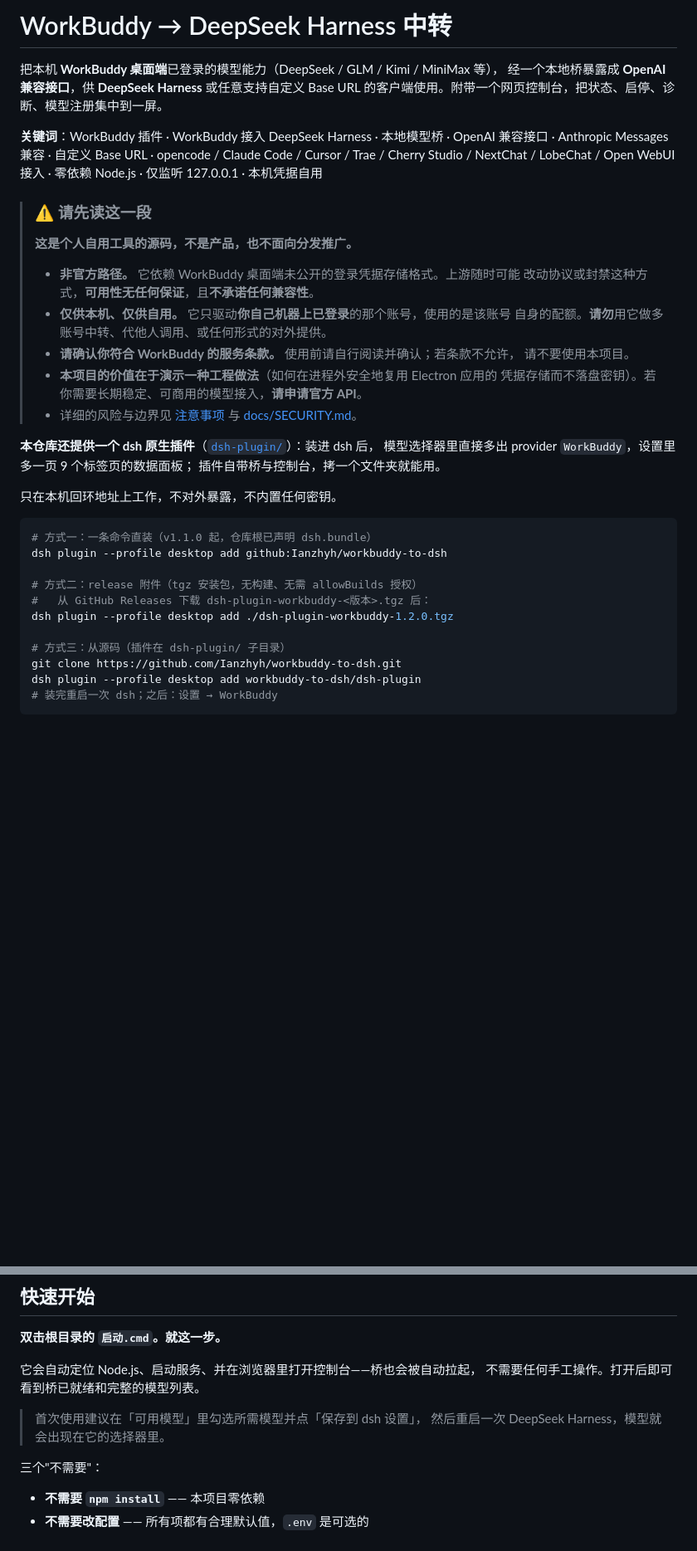
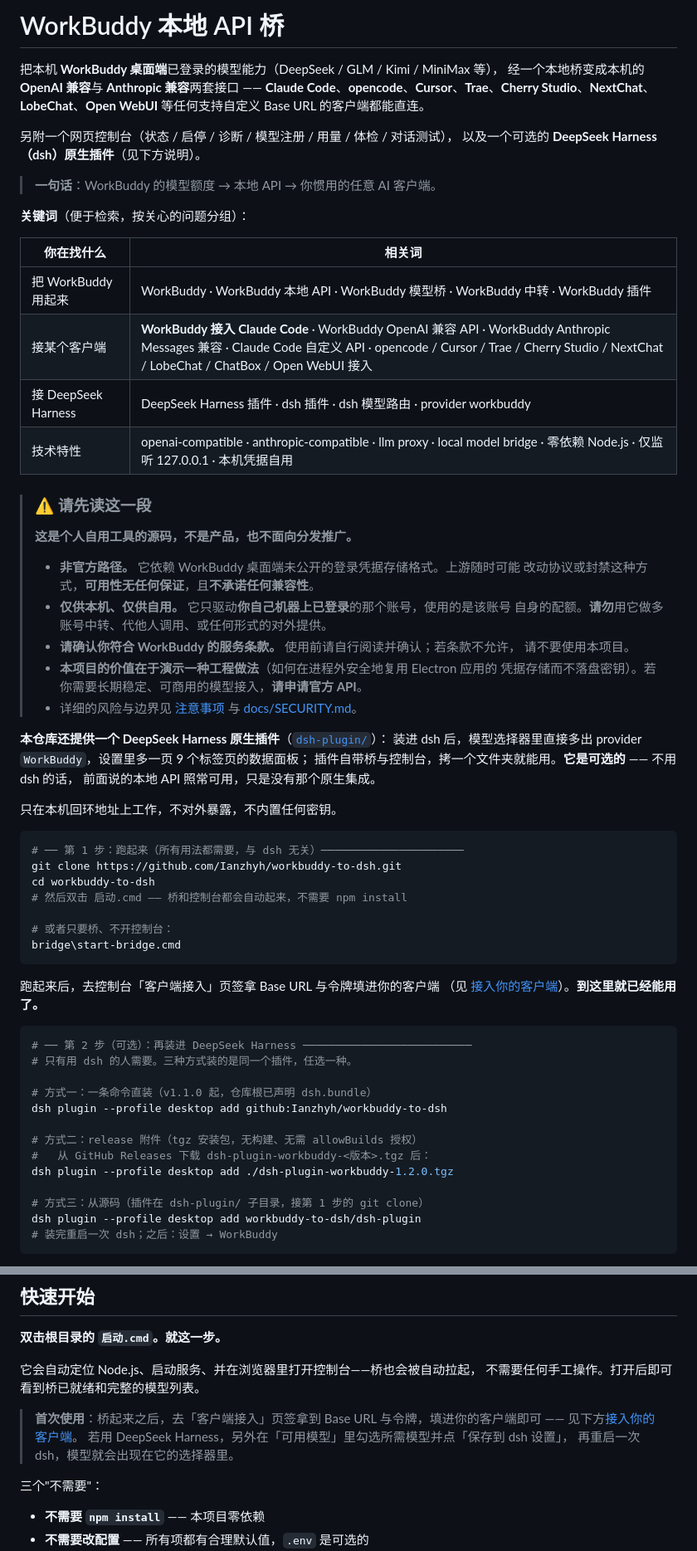
Before and after one commit to Ianzhyh/workbuddy-to-dsh, a Markdown page: README.md, 2 parts joined by grey strips. Shown at 83% size. Rendered like a GitHub page; blank space fills up the shorter version.

Commit message:
docs: 重新定位 —— 从「dsh 中转」改成「WorkBuddy 本地 API 桥」
## 为什么

项目早就不只服务 dsh 了：桥同时讲 OpenAI 与 Anthropic 两套协议，
Claude Code / opencode / Cursor / Trae / Cherry Studio 等都能接。
但标题「WorkBuddy → DeepSeek Harness 中转」把 dsh 当成了全部，
仓库描述同样是 dsh 中心、且**没提 Anthropic / Claude Code**。

## 改了什么

**标题**：`WorkBuddy → DeepSeek Harness 中转` → `WorkBuddy 本地 API 桥`
—— 直接说清「能把 WorkBuddy 变成什么」，dsh 降为客户端清单里的一员。

**介绍**：改成能力导向，一句话概括（WorkBuddy 额度 → 本地 API → 任意客户端），
并明确插件是**可选**的。

**关键词**：原来是一整行堆叠，现在按「你在找什么」分组（把 WorkBuddy 用起来 /
接某个客户端 / 接 DeepSeek Harness / 技术特性），加了「WorkBuddy 接入 Claude Code」
这类**高意图**长尾词。

**结构**：`接入你的客户端` 提到 `快速开始` 之后（原在 dsh 插件节之后，第 171 行）；
`作为 dsh 插件使用（推荐）` 去掉「推荐」，改成 `作为 DeepSeek Harness 插件使用`；
安装代码块拆成「第 1 步 跑起来（与 dsh 无关）」+「第 2 步 可选 装进 dsh」，
原先前三行全是 `dsh plugin …`，一个 Cursor 用户看到会懵。

**去重**：开头与插件段重复说了两遍「插件是可选的」，删掉一处。

## GitHub 侧（搜索权重比 README 更高）

- **描述**：改为「…变成本地的 OpenAI 与 Anthropic 兼容接口 —— Claude Code /
  opencode / Cursor / Trae …可直连。附网页控制台与 DeepSeek Harness 原生插件。」
- **topics**：9 → 15，补上原本缺失的 **claude-code · anthropic-compatible ·
  opencode · llm-gateway · ai-coding · nodejs**（搜这些的人原来完全找不到）

## 效果

dsh 提及分布：`接入你的客户端` 0 次 · `它解决什么问题` 0 次 · `工作原理` 0 次 ·
`配置` 0 次 · `注意事项` 0 次；13 次集中在插件那一节。

````diff
--- a/README.md
+++ b/README.md
@@ -1,12 +1,23 @@
-# WorkBuddy → DeepSeek Harness 中转
+# WorkBuddy 本地 API 桥
 
 把本机 **WorkBuddy 桌面端**已登录的模型能力（DeepSeek / GLM / Kimi / MiniMax 等），
-经一个本地桥暴露成 **OpenAI 兼容接口**，供 **DeepSeek Harness** 或任意支持自定义
-Base URL 的客户端使用。附带一个网页控制台，把状态、启停、诊断、模型注册集中到一屏。
+经一个本地桥变成本机的 **OpenAI 兼容**与 **Anthropic 兼容**两套接口 ——
+**Claude Code**、**opencode**、**Cursor**、**Trae**、**Cherry Studio**、**NextChat**、
+**LobeChat**、**Open WebUI** 等任何支持自定义 Base URL 的客户端都能直连。
 
-**关键词**：WorkBuddy 插件 · WorkBuddy 接入 DeepSeek Harness · 本地模型桥 · OpenAI 兼容接口 ·
-Anthropic Messages 兼容 · 自定义 Base URL · opencode / Claude Code / Cursor / Trae /
-Cherry Studio / NextChat / LobeChat / Open WebUI 接入 · 零依赖 Node.js · 仅监听 127.0.0.1 · 本机凭据自用
+另附一个网页控制台（状态 / 启停 / 诊断 / 模型注册 / 用量 / 体检 / 对话测试），
+以及一个可选的 **DeepSeek Harness（dsh）原生插件**（见下方说明）。
+
+> **一句话**：WorkBuddy 的模型额度 → 本地 API → 你惯用的任意 AI 客户端。
+
+**关键词**（便于检索，按关心的问题分组）：
+
+| 你在找什么 | 相关词 |
+|---|---|
+| 把 WorkBuddy 用起来 | WorkBuddy · WorkBuddy 本地 API · WorkBuddy 模型桥 · WorkBuddy 中转 · WorkBuddy 插件 |
+| 接某个客户端 | **WorkBuddy 接入 Claude Code** · WorkBuddy OpenAI 兼容 API · WorkBuddy Anthropic Messages 兼容 · Claude Code 自定义 API · opencode / Cursor / Trae / Cherry Studio / NextChat / LobeChat / ChatBox / Open WebUI 接入 |
+| 接 DeepSeek Harness | DeepSeek Harness 插件 · dsh 插件 · dsh 模型路由 · provider workbuddy |
+| 技术特性 | openai-compatible · anthropic-compatible · llm proxy · local model bridge · 零依赖 Node.js · 仅监听 127.0.0.1 · 本机凭据自用 |
 
 > ### ⚠️ 请先读这一段
 >
@@ -22,13 +33,30 @@ Cherry Studio / NextChat / LobeChat / Open WebUI 接入 · 零依赖 Node.js ·
 >   凭据存储而不落盘密钥）。若你需要长期稳定、可商用的模型接入，**请申请官方 API**。
 > - 详细的风险与边界见 [注意事项](#注意事项) 与 [docs/SECURITY.md](docs/SECURITY.md)。
 
-**本仓库还提供一个 dsh 原生插件**（[`dsh-plugin/`](dsh-plugin/README.md)）：装进 dsh 后，
-模型选择器里直接多出 provider `WorkBuddy`，设置里多一页 9 个标签页的数据面板；
-插件自带桥与控制台，拷一个文件夹就能用。
+**本仓库还提供一个 DeepSeek Harness 原生插件**（[`dsh-plugin/`](dsh-plugin/README.md)）：
+装进 dsh 后，模型选择器里直接多出 provider `WorkBuddy`，设置里多一页 9 个标签页的数据面板；
+插件自带桥与控制台，拷一个文件夹就能用。**它是可选的** —— 不用 dsh 的话，
+前面说的本地 API 照常可用，只是没有那个原生集成。
 
 只在本机回环地址上工作，不对外暴露，不内置任何密钥。
 
 ```sh
+# ── 第 1 步：跑起来（所有用法都需要，与 dsh 无关）──────────────────────
+git clone https://github.com/Ianzhyh/workbuddy-to-dsh.git
+cd workbuddy-to-dsh
+# 然后双击 启动.cmd —— 桥和控制台都会自动起来，不需要 npm install
+
+# 或者只要桥、不开控制台：
+bridge\start-bridge.cmd
+```
+
+跑起来后，去控制台「客户端接入」页签拿 Base URL 与令牌填进你的客户端
+（见 [接入你的客户端](#接入你的客户端)）。**到这里就已经能用了。**
+
+```sh
+# ── 第 2 步（可选）：再装进 DeepSeek Harness ──────────────────────────
+# 只有用 dsh 的人需要。三种方式装的是同一个插件，任选一种。
+
 # 方式一：一条命令直装（v1.1.0 起，仓库根已声明 dsh.bundle）
 dsh plugin --profile desktop add github:Ianzhyh/workbuddy-to-dsh
 
@@ -36,8 +64,7 @@ dsh plugin --profile desktop add github:Ianzhyh/workbuddy-to-dsh
 #   从 GitHub Releases 下载 dsh-plugin-workbuddy-<版本>.tgz 后：
 dsh plugin --profile desktop add ./dsh-plugin-workbuddy-1.2.0.tgz
 
-# 方式三：从源码（插件在 dsh-plugin/ 子目录）
-git clone https://github.com/Ianzhyh/workbuddy-to-dsh.git
+# 方式三：从源码（插件在 dsh-plugin/ 子目录，接第 1 步的 git clone）
 dsh plugin --profile desktop add workbuddy-to-dsh/dsh-plugin
 # 装完重启一次 dsh；之后：设置 → WorkBuddy
 ```
@@ -92,8 +119,10 @@ WorkBuddy 的上游后端本身就讲 OpenAI 协议，官方只是没有开放
 它会自动定位 Node.js、启动服务、并在浏览器里打开控制台——桥也会被自动拉起，
 不需要任何手工操作。打开后即可看到桥已就绪和完整的模型列表。
 
-> 首次使用建议在「可用模型」里勾选所需模型并点「保存到 dsh 设置」，
-> 然后重启一次 DeepSeek Harness，模型就会出现在它的选择器里。
+> **首次使用**：桥起来之后，去「客户端接入」页签拿到 Base URL 与令牌，填进你的客户端即可
+> —— 见下方[接入你的客户端](#接入你的客户端)。
+> 若用 DeepSeek Harness，另外在「可用模型」里勾选所需模型并点「保存到 dsh 设置」，
+> 再重启一次 dsh，模型就会出现在它的选择器里。
 
 三个"不需要"：
 
````
Also changed, not shown: other parts of README.md (+35 -34 lines).
